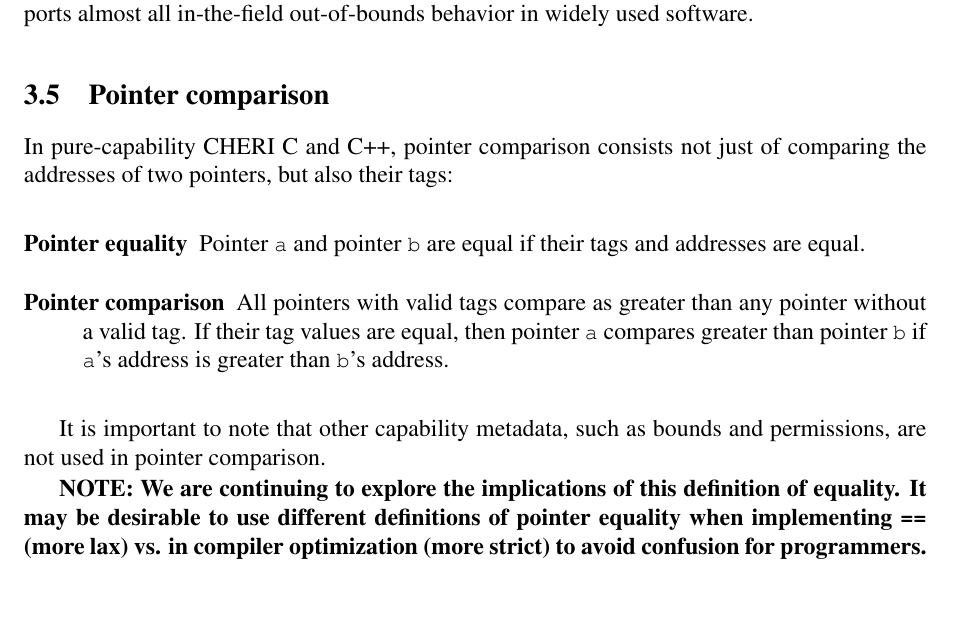
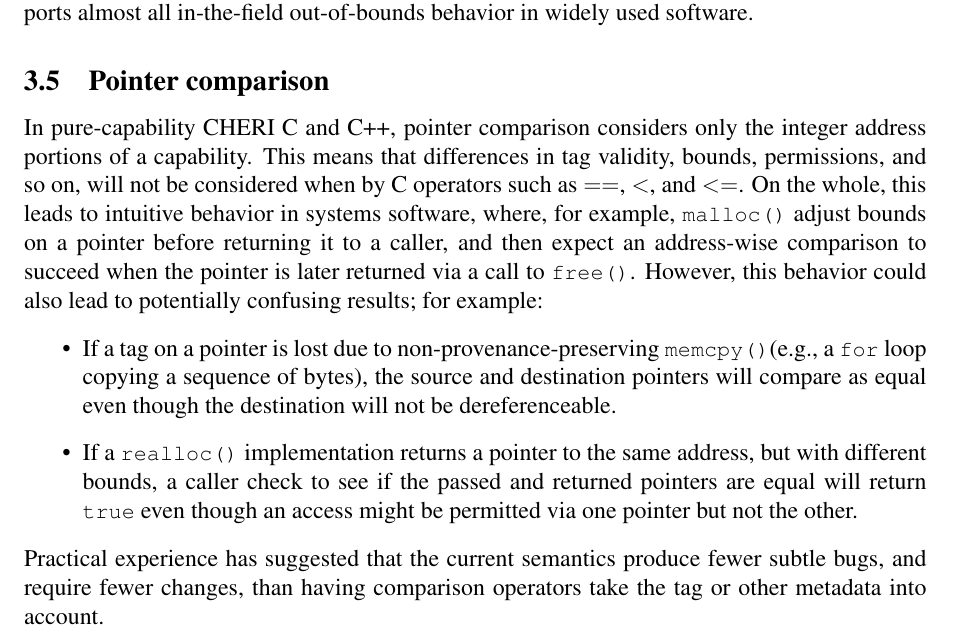
Before and after one commit to CTSRD-CHERI/cheri-c-programming, a LaTeX paper (cheri-c-programming.tex): part of page 13 of 21, cut so that both start at the same text, the shorter picture padded with empty space. Compiled offline with pdfLaTeX.

Commit message:
Update text on pointer comparison, as we have now modified CHERI C/C++ to no longer take the tag into account.

```diff
--- a/cheri-c-programming.tex
+++ b/cheri-c-programming.tex
@@ -864,36 +864,30 @@ widely used software.
 
 \subsection{Pointer comparison}
 
-In pure-capability CHERI C and C++, pointer comparison consists not just of
-comparing the addresses of two pointers, but also their tags:
+In pure-capability CHERI C and C++, pointer comparison considers only the
+integer address portions of a capability.
+This means that differences in tag validity, bounds, permissions, and so on,
+will not be considered when by C operators such as $==$, $<$, and $<=$.
+On the whole, this leads to intuitive behavior in systems software, where,
+for example, \cfunc{malloc} adjust bounds on a pointer before returning it to
+a caller, and then expect an address-wise comparison to succeed when the
+pointer is later returned via a call to \cfunc{free}.
+However, this behavior could also lead to potentially confusing results; for
+example:
 
-\begin{description}
-\item[Pointer equality] Pointer \cvar{a} and pointer \cvar{b} are equal
-  if their tags and addresses are equal.
+\begin{itemize}
+\item If a tag on a pointer is lost due to non-provenance-preserving
+  \cfunc{memcpy}(e.g., a \ccode{for} loop copying a sequence of bytes), the
+  source and destination pointers will compare as equal even though the
+  destination will not be dereferenceable.
 
-\item[Pointer comparison] All pointers with valid tags compare as greater than
-  any pointer without a valid tag.
-  If their tag values are equal, then pointer \cvar{a} compares greater than
-  pointer \cvar{b} if \cvar{a}'s address is greater than
-  \cvar{b}'s address.
-\end{description}
+\item If a \cfunc{realloc} implementation returns a pointer to the same
+  address, but with different bounds, a caller check to see if the passed and
+  returned pointers are equal will return \ccode{true} even though an access
+  might be permitted via one pointer but not the other.
+\end{itemize}
 
-It is important to note that other capability metadata, such as bounds and
-permissions, are not used in pointer comparison.
-
-\rwnote{It would be nice to add a specific code example here, as we do already
-  for some other cases, such as single-provenance pointer effects.}
-
-\arnote{Unless you compile with -mllvm -cheri-exact-equals=true}
-
-\psnote{hint why not?}
-
-\psnote{So two pointers can compare equal but still not be
-  equi-dereferencable (also true in de facto C, but only when one-past
-  pointers are involved).}
-
-\textbf{NOTE:
-We are continuing to explore the implications of this definition of equality.
-It may be desirable to use different definitions of pointer equality when
-implementing \ccode{==} (more lax) vs. in compiler optimization (more strict)
-to avoid confusion for programmers.}
+\noindent
+Practical experience has suggested that the current semantics produce fewer
+subtle bugs, and require fewer changes, than having comparison operators take
+the tag or other metadata into account.
```
Also changed, not shown: cheri-c-programming.tex (20 more changed lines).
